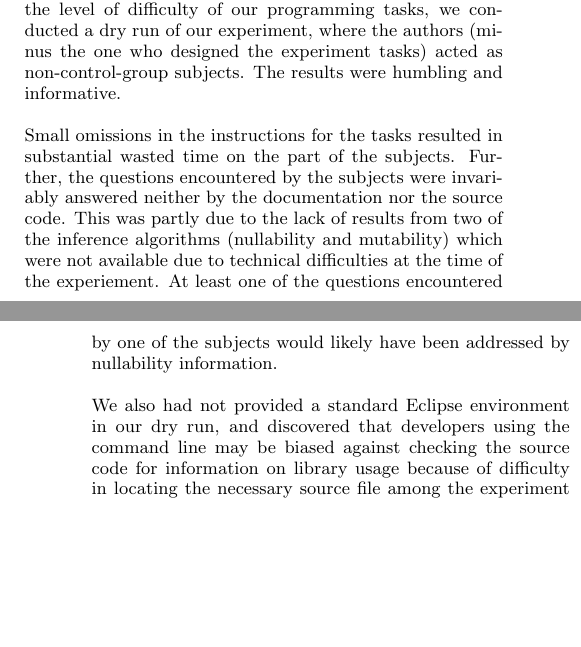
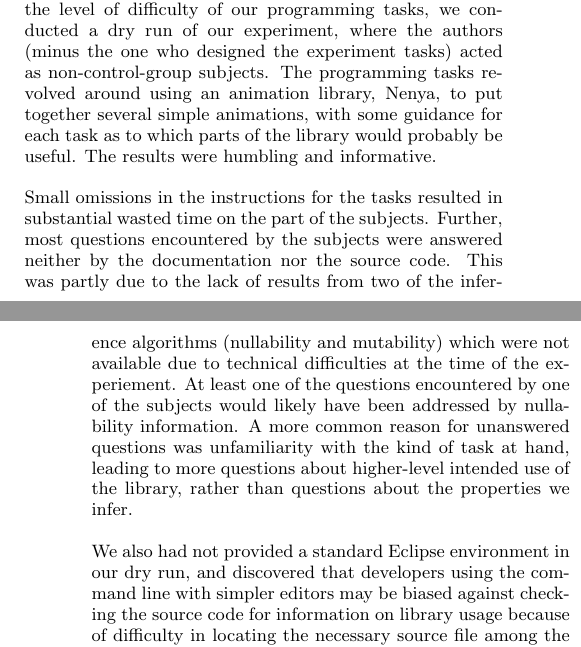
Before and after one commit to samskivert/javagrok, a LaTeX paper (docs/report/javagrok.tex, which reads docs/report/evaluation.tex): two parts of the columns of pages 4 and 5 of 6, joined at a grey line, cut so that both start at the same text, the shorter picture padded with empty space. Compiled offline with pdfLaTeX.

Commit message:
tweaked evaluation dry run description.

```diff
--- a/docs/report/evaluation.tex
+++ b/docs/report/evaluation.tex
@@ -61,19 +61,26 @@ work. The survey questions will include:
 To identify problems with our experiment design and gauge the level of
 difficulty of our programming tasks, we conducted a dry run of our experiment,
 where the authors (minus the one who designed the experiment tasks) acted as
-non-control-group subjects. The results were humbling and informative.
+non-control-group subjects.
+The programming tasks revolved around using an animation library, Nenya, to put
+together several simple animations, with some guidance for each task as to which
+parts of the library would probably be useful.
+The results were humbling and informative.
 
 Small omissions in the instructions for the tasks resulted in substantial
-wasted time on the part of the subjects. Further, the questions encountered by
-the subjects were invariably answered neither by the documentation nor the
+wasted time on the part of the subjects. Further, most questions encountered by
+the subjects were answered neither by the documentation nor the
 source code. This was partly due to the lack of results from two of the
 inference algorithms (nullability and mutability) which were not available due
 to technical difficulties at the time of the experiement. At least one of the
 questions encountered by one of the subjects would likely have been addressed
-by nullability information.
+by nullability information.  A more common reason for unanswered questions was
+unfamiliarity with the kind of task at hand, leading to more questions about
+higher-level intended use of the library, rather than questions about the
+properties we infer.
 
 We also had not provided a standard Eclipse environment in our dry run, and
-discovered that developers using the command line may be biased against
+discovered that developers using the command line with simpler editors may be biased against
 checking the source code for information on library usage because of difficulty
 in locating the necessary source file among the experiment files.
 
```
Also changed, not shown: docs/report/evaluation.tex (6 more changed lines).
